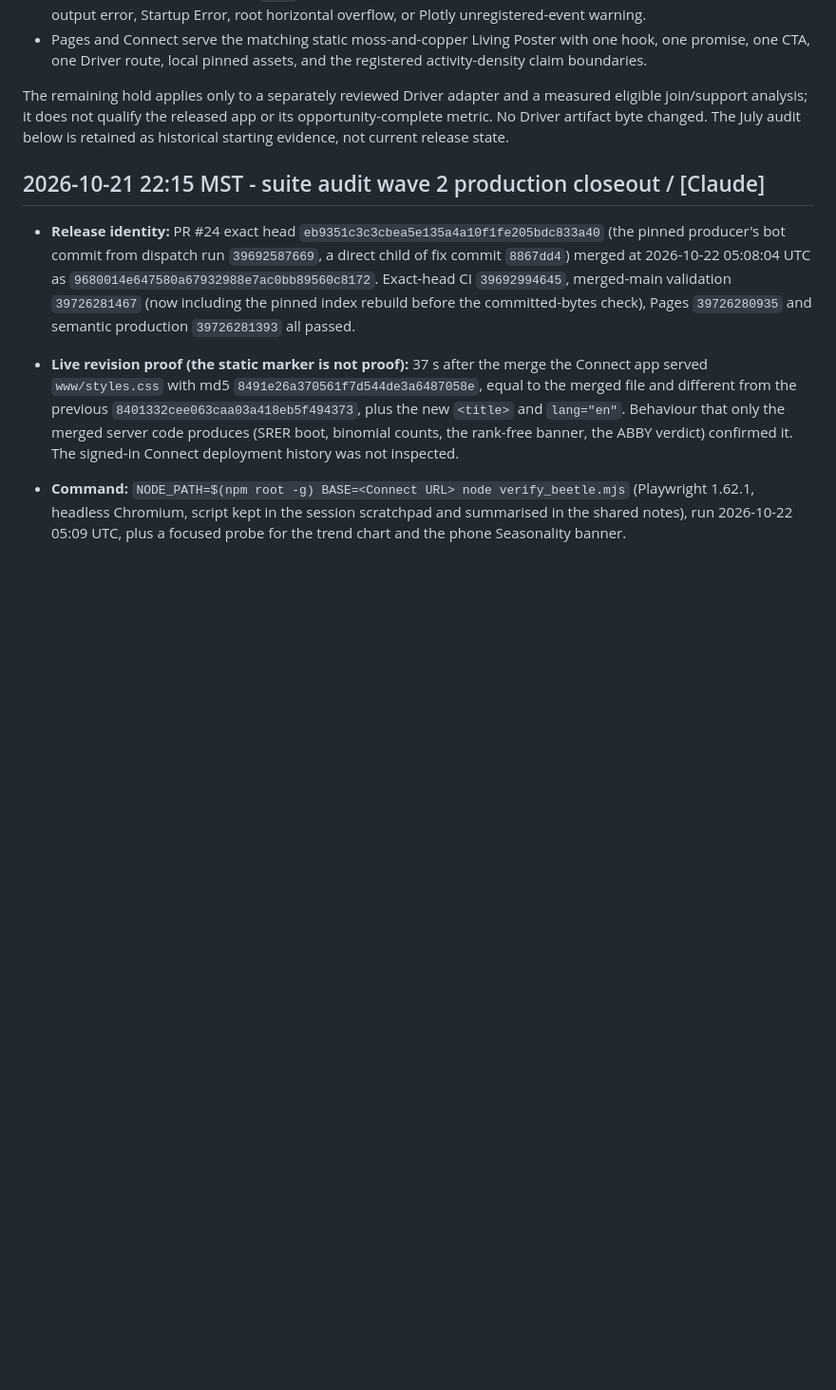
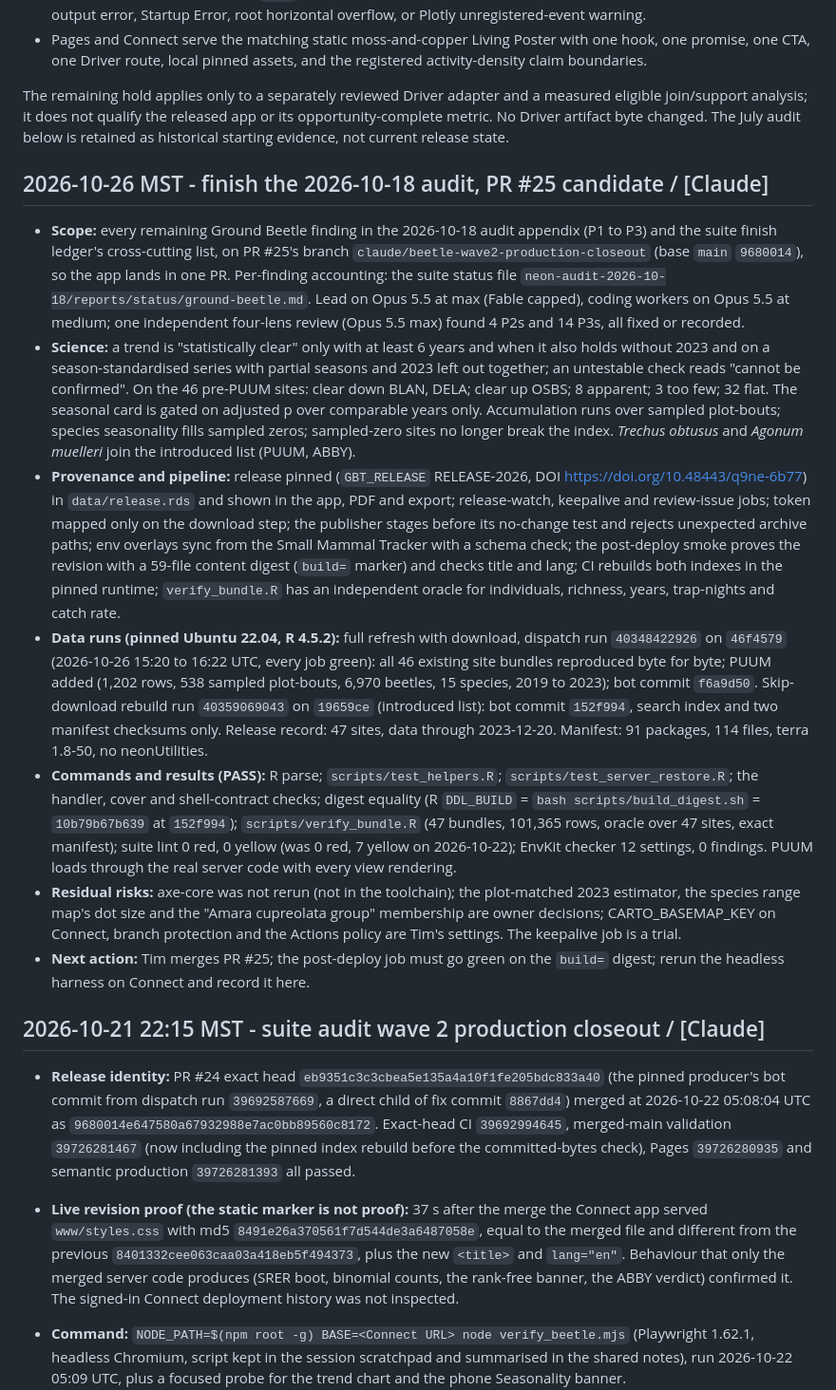
Before and after one commit to tgilbert14/NEON-Ground-Beetle-Tracker, a Markdown page: docs/BUILD-TEST-HANDOFF.md, the part around the change. Shown at 95% size. GitHub-like rendering; blank space fills up the shorter version.

Commit message:
docs: record the audit finish (PR #25) in the handoff and Driver package
Model note: planned and reviewed on Opus 5.5 at max effort because the Fable
limit was reached (fleet policy fallback, approved by Tim 2026-10-21).

Co-Authored-By: Claude Opus 5.5 <noreply@anthropic.com>

```diff
--- a/docs/BUILD-TEST-HANDOFF.md
+++ b/docs/BUILD-TEST-HANDOFF.md
@@ -56,6 +56,54 @@ The remaining hold applies only to a separately reviewed Driver adapter and a
 measured eligible join/support analysis; it does not qualify the released app or
 its opportunity-complete metric. No Driver artifact byte changed. The July audit
 below is retained as historical starting evidence, not current release state.
+
+## 2026-10-26 MST - finish the 2026-10-18 audit, PR #25 candidate / [Claude]
+
+- **Scope:** every remaining Ground Beetle finding in the 2026-10-18 audit appendix
+  (P1 to P3) and the suite finish ledger's cross-cutting list, on PR #25's branch
+  `claude/beetle-wave2-production-closeout` (base `main` `9680014`), so the app
+  lands in one PR. Per-finding accounting: the suite status file
+  `neon-audit-2026-10-18/reports/status/ground-beetle.md`. Lead on Opus 5.5 at max
+  (Fable capped), coding workers on Opus 5.5 at medium; one independent four-lens
+  review (Opus 5.5 max) found 4 P2s and 14 P3s, all fixed or recorded.
+- **Science:** a trend is "statistically clear" only with at least 6 years and when
+  it also holds without 2023 and on a season-standardised series with partial
+  seasons and 2023 left out together; an untestable check reads "cannot be
+  confirmed". On the 46 pre-PUUM sites: clear down BLAN, DELA; clear up OSBS; 8
+  apparent; 3 too few; 32 flat. The seasonal card is gated on adjusted p over
+  comparable years only. Accumulation runs over sampled plot-bouts; species
+  seasonality fills sampled zeros; sampled-zero sites no longer break the index.
+  *Trechus obtusus* and *Agonum muelleri* join the introduced list (PUUM, ABBY).
+- **Provenance and pipeline:** release pinned (`GBT_RELEASE` RELEASE-2026, DOI
+  https://doi.org/10.48443/q9ne-6b77) in `data/release.rds` and shown in the app,
+  PDF and export; release-watch, keepalive and review-issue jobs; token mapped only
+  on the download step; the publisher stages before its no-change test and rejects
+  unexpected archive paths; env overlays sync from the Small Mammal Tracker with a
+  schema check; the post-deploy smoke proves the revision with a 59-file content
+  digest (`build=` marker) and checks title and lang; CI rebuilds both indexes in
+  the pinned runtime; `verify_bundle.R` has an independent oracle for individuals,
+  richness, years, trap-nights and catch rate.
+- **Data runs (pinned Ubuntu 22.04, R 4.5.2):** full refresh with download, dispatch
+  run `40348422926` on `46f4579` (2026-10-26 15:20 to 16:22 UTC, every job green):
+  all 46 existing site bundles reproduced byte for byte; PUUM added (1,202 rows,
+  538 sampled plot-bouts, 6,970 beetles, 15 species, 2019 to 2023); bot commit
+  `f6a9d50`. Skip-download rebuild run `40359069043` on `19659ce` (introduced list):
+  bot commit `152f994`, search index and two manifest checksums only. Release
+  record: 47 sites, data through 2023-12-20. Manifest: 91 packages, 114 files,
+  terra 1.8-50, no neonUtilities.
+- **Commands and results (PASS):** R parse; `scripts/test_helpers.R`;
+  `scripts/test_server_restore.R`; the handler, cover and shell-contract checks;
+  digest equality (R `DDL_BUILD` = `bash scripts/build_digest.sh` =
+  `10b79b67b639` at `152f994`); `scripts/verify_bundle.R` (47 bundles, 101,365
+  rows, oracle over 47 sites, exact manifest); suite lint 0 red, 0 yellow (was 0
+  red, 7 yellow on 2026-10-22); EnvKit checker 12 settings, 0 findings. PUUM loads
+  through the real server code with every view rendering.
+- **Residual risks:** axe-core was not rerun (not in the toolchain); the plot-matched
+  2023 estimator, the species range map's dot size and the "Amara cupreolata group"
+  membership are owner decisions; CARTO_BASEMAP_KEY on Connect, branch protection
+  and the Actions policy are Tim's settings. The keepalive job is a trial.
+- **Next action:** Tim merges PR #25; the post-deploy job must go green on the
+  `build=` digest; rerun the headless harness on Connect and record it here.
 
 ## 2026-10-21 22:15 MST - suite audit wave 2 production closeout / [Claude]
 
```
Also changed, not shown: docs/DRIVER-KNOWLEDGE-PACKAGE.md (+30 -0 lines).
